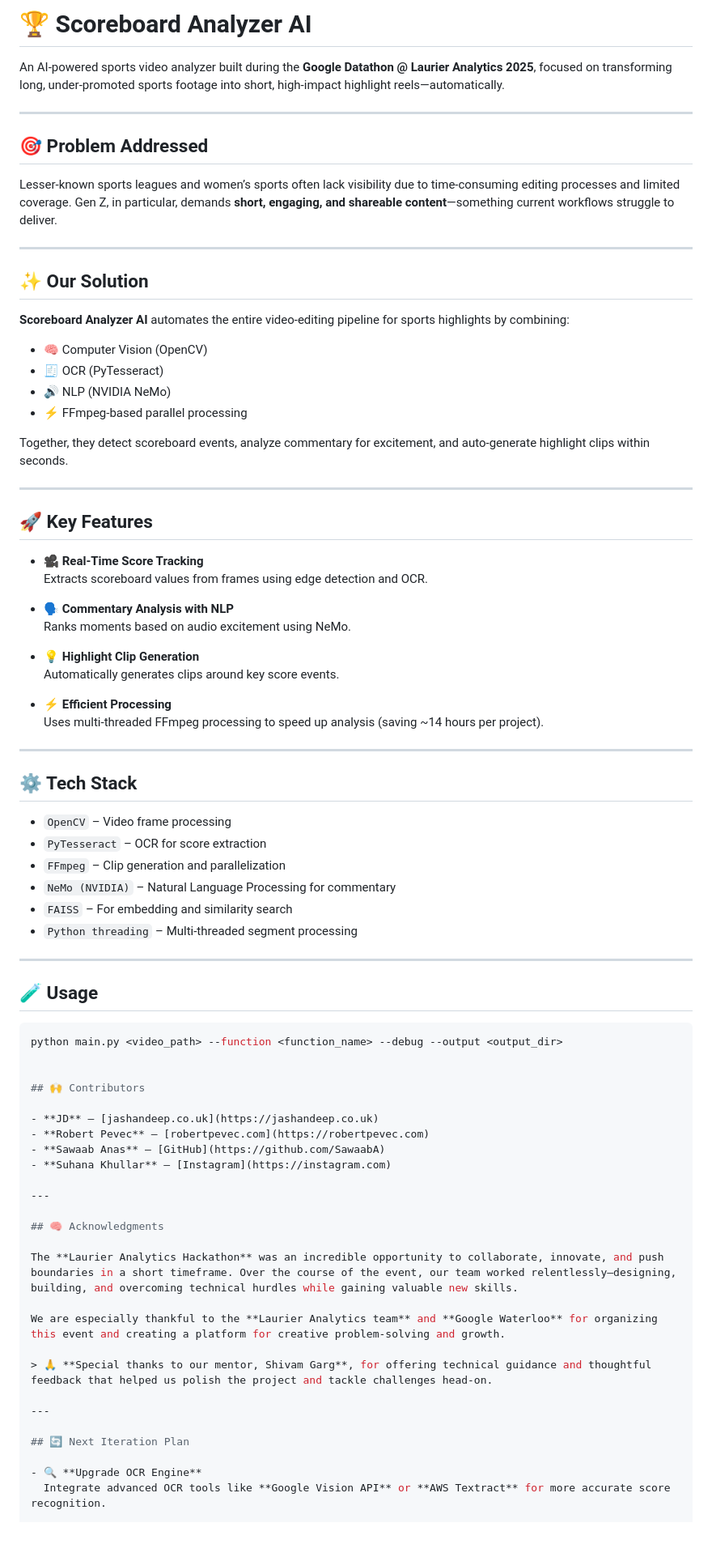
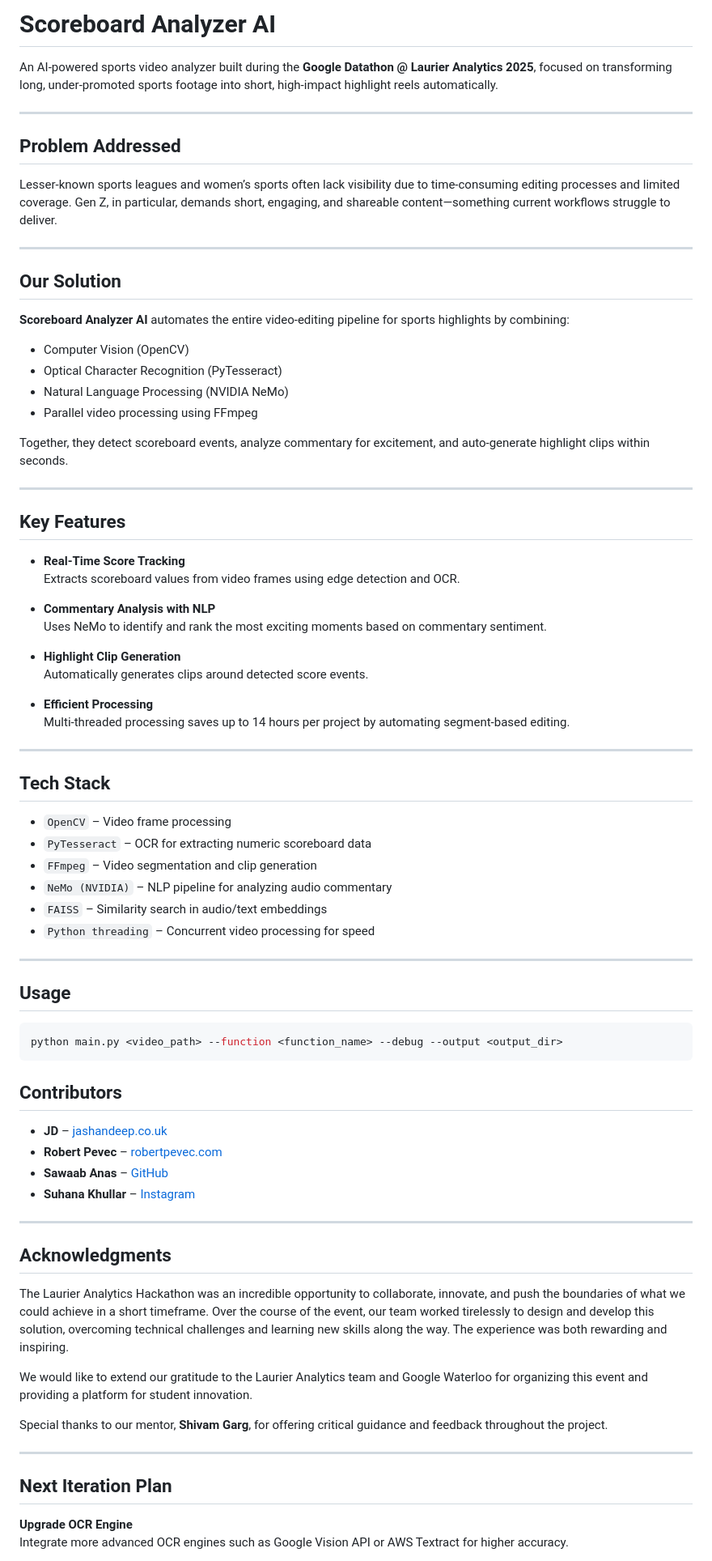
Before and after one commit to SawaabA/Clip_Genius, a Markdown page: README.md, the part around the change printed below. Shown: that part at 81% size. Rendered like a GitHub page; blank space fills up the shorter version.

````diff
--- a/README.md
+++ b/README.md
@@ -1,61 +1,63 @@
-# 🏆 Scoreboard Analyzer AI
+# Scoreboard Analyzer AI
 
-An AI-powered sports video analyzer built during the **Google Datathon @ Laurier Analytics 2025**, focused on transforming long, under-promoted sports footage into short, high-impact highlight reels—automatically.
+An AI-powered sports video analyzer built during the **Google Datathon @ Laurier Analytics 2025**, focused on transforming long, under-promoted sports footage into short, high-impact highlight reels automatically.
 
 ---
 
-## 🎯 Problem Addressed
+## Problem Addressed
 
-Lesser-known sports leagues and women’s sports often lack visibility due to time-consuming editing processes and limited coverage. Gen Z, in particular, demands **short, engaging, and shareable content**—something current workflows struggle to deliver.
+Lesser-known sports leagues and women’s sports often lack visibility due to time-consuming editing processes and limited coverage. Gen Z, in particular, demands short, engaging, and shareable content—something current workflows struggle to deliver.
 
 ---
 
-## ✨ Our Solution
+## Our Solution
 
 **Scoreboard Analyzer AI** automates the entire video-editing pipeline for sports highlights by combining:
-- 🧠 Computer Vision (OpenCV)
-- 🧾 OCR (PyTesseract)
-- 🔊 NLP (NVIDIA NeMo)
-- ⚡ FFmpeg-based parallel processing
+
+- Computer Vision (OpenCV)
+- Optical Character Recognition (PyTesseract)
+- Natural Language Processing (NVIDIA NeMo)
+- Parallel video processing using FFmpeg
 
 Together, they detect scoreboard events, analyze commentary for excitement, and auto-generate highlight clips within seconds.
 
 ---
 
-## 🚀 Key Features
+## Key Features
 
-- **🎥 Real-Time Score Tracking**
-  Extracts scoreboard values from frames using edge detection and OCR.
+- **Real-Time Score Tracking**
+  Extracts scoreboard values from video frames using edge detection and OCR.
 
-- **🗣️ Commentary Analysis with NLP**
-  Ranks moments based on audio excitement using NeMo.
+- **Commentary Analysis with NLP**
+  Uses NeMo to identify and rank the most exciting moments based on commentary sentiment.
 
-- **💡 Highlight Clip Generation**
-  Automatically generates clips around key score events.
+- **Highlight Clip Generation**
+  Automatically generates clips around detected score events.
 
-- **⚡ Efficient Processing**
-  Uses multi-threaded FFmpeg processing to speed up analysis (saving ~14 hours per project).
+- **Efficient Processing**
+  Multi-threaded processing saves up to 14 hours per project by automating segment-based editing.
 
 ---
 
-## ⚙️ Tech Stack
+## Tech Stack
 
 - `OpenCV` – Video frame processing
-- `PyTesseract` – OCR for score extraction
-- `FFmpeg` – Clip generation and parallelization
-- `NeMo (NVIDIA)` – Natural Language Processing for commentary
-- `FAISS` – For embedding and similarity search
-- `Python threading` – Multi-threaded segment processing
+- `PyTesseract` – OCR for extracting numeric scoreboard data
+- `FFmpeg` – Video segmentation and clip generation
+- `NeMo (NVIDIA)` – NLP pipeline for analyzing audio commentary
+- `FAISS` – Similarity search in audio/text embeddings
+- `Python threading` – Concurrent video processing for speed
 
 ---
 
-## 🧪 Usage
+## Usage
 
 ```bash
 python main.py <video_path> --function <function_name> --debug --output <output_dir>
+```
 
 
-## 🙌 Contributors
+## Contributors
 
 - **JD** – [jashandeep.co.uk](https://jashandeep.co.uk)
 - **Robert Pevec** – [robertpevec.com](https://robertpevec.com)
@@ -64,18 +66,18 @@ python main.py <video_path> --function <function_name> --debug --output <output_
 
 ---
 
-## 🧠 Acknowledgments
+## Acknowledgments
 
-The **Laurier Analytics Hackathon** was an incredible opportunity to collaborate, innovate, and push boundaries in a short timeframe. Over the course of the event, our team worked relentlessly—designing, building, and overcoming technical hurdles while gaining valuable new skills.
+The Laurier Analytics Hackathon was an incredible opportunity to collaborate, innovate, and push the boundaries of what we could achieve in a short timeframe. Over the course of the event, our team worked tirelessly to design and develop this solution, overcoming technical challenges and learning new skills along the way. The experience was both rewarding and inspiring.
 
-We are especially thankful to the **Laurier Analytics team** and **Google Waterloo** for organizing this event and creating a platform for creative problem-solving and growth.
+We would like to extend our gratitude to the Laurier Analytics team and Google Waterloo for organizing this event and providing a platform for student innovation.
 
-> 🙏 **Special thanks to our mentor, Shivam Garg**, for offering technical guidance and thoughtful feedback that helped us polish the project and tackle challenges head-on.
+Special thanks to our mentor, **Shivam Garg**, for offering critical guidance and feedback throughout the project.
 
 ---
 
-## 🔄 Next Iteration Plan
+## Next Iteration Plan
 
-- 🔍 **Upgrade OCR Engine**
-  Integrate advanced OCR tools like **Google Vision API** or **AWS Textract** for more accurate score recognition.
+**Upgrade OCR Engine**
+Integrate more advanced OCR engines such as Google Vision API or AWS Textract for higher accuracy.
 
````
Also changed, not shown: other parts of README.md (+6 -6 lines).
